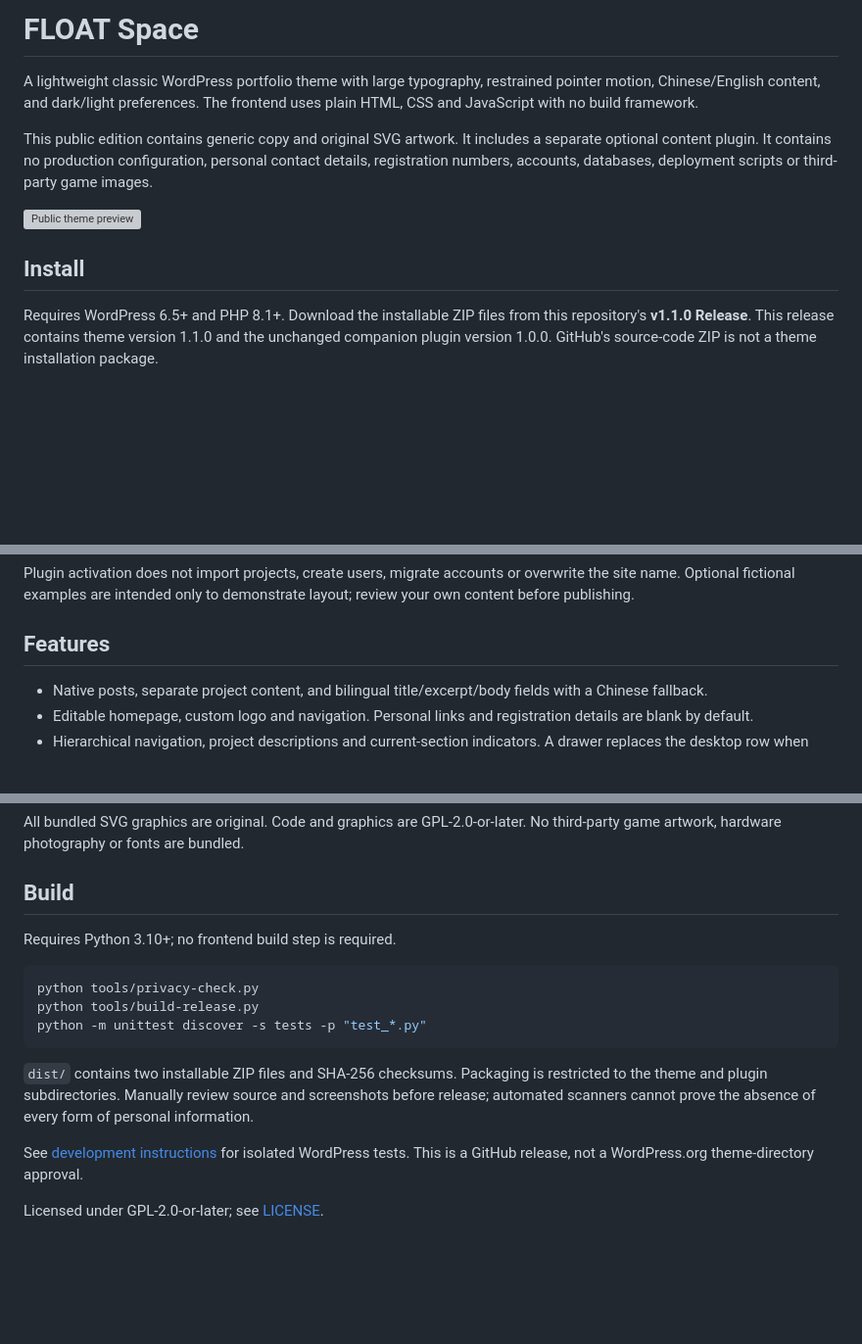
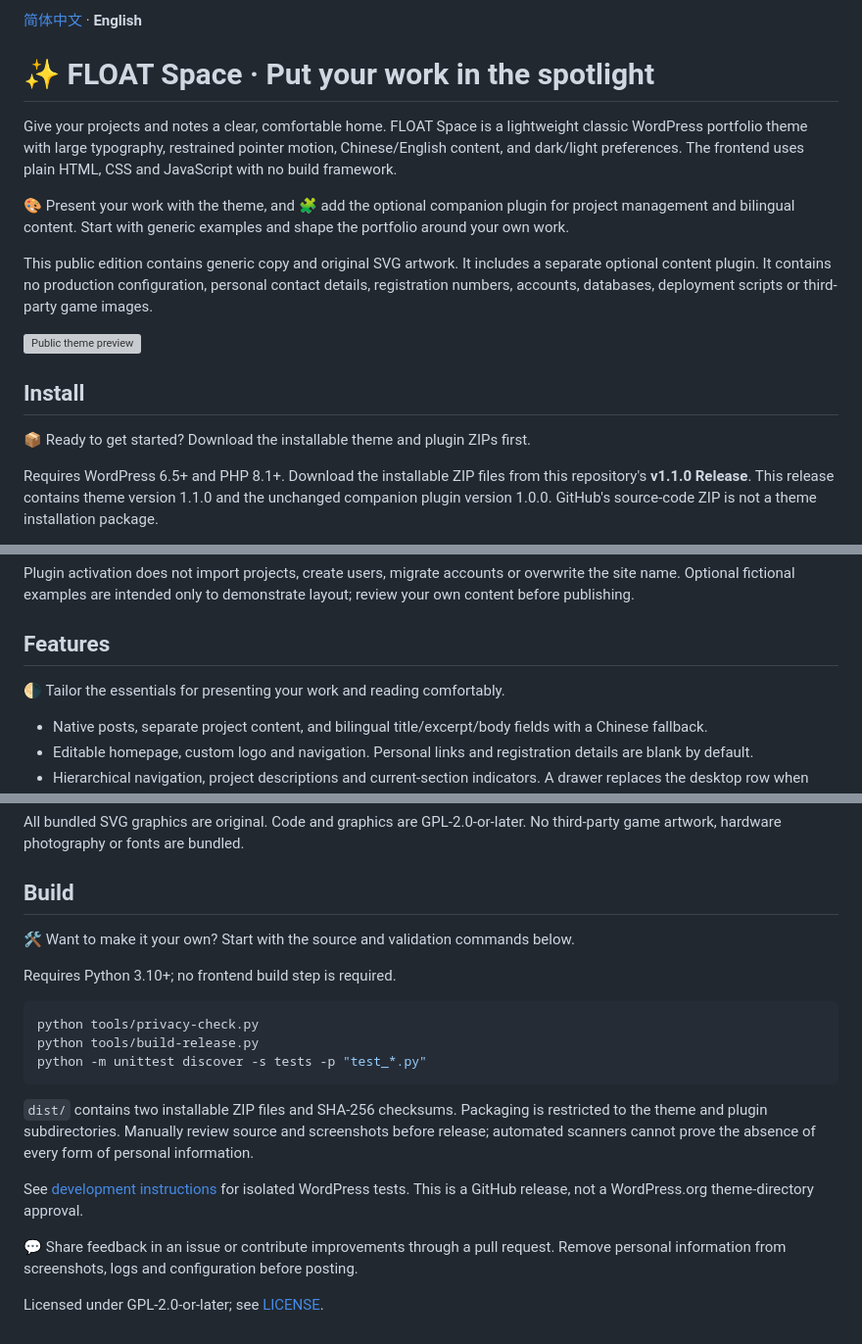
Before and after one commit to Howardyh/float-space-wordpress, a Markdown page: README.en.md, 3 parts joined by grey strips. Shown at 98% size. Rendered like a GitHub page; blank space fills up the shorter version; grey boxes are pictures that could not be loaded.

Commit message:
docs: refresh project intro and default to Chinese

````diff
--- a/README.en.md
+++ b/README.en.md
@@ -1,12 +1,18 @@
-# FLOAT Space
+[简体中文](README.md) · **English**
 
-A lightweight classic WordPress portfolio theme with large typography, restrained pointer motion, Chinese/English content, and dark/light preferences. The frontend uses plain HTML, CSS and JavaScript with no build framework.
+# ✨ FLOAT Space · Put your work in the spotlight
+
+Give your projects and notes a clear, comfortable home. FLOAT Space is a lightweight classic WordPress portfolio theme with large typography, restrained pointer motion, Chinese/English content, and dark/light preferences. The frontend uses plain HTML, CSS and JavaScript with no build framework.
+
+🎨 Present your work with the theme, and 🧩 add the optional companion plugin for project management and bilingual content. Start with generic examples and shape the portfolio around your own work.
 
 This public edition contains generic copy and original SVG artwork. It includes a separate optional content plugin. It contains no production configuration, personal contact details, registration numbers, accounts, databases, deployment scripts or third-party game images.
 
 ![Public theme preview](theme/float-space/screenshot.png)
 
 ## Install
+
+📦 Ready to get started? Download the installable theme and plugin ZIPs first.
 
 Requires WordPress 6.5+ and PHP 8.1+. Download the installable ZIP files from this repository's **v1.1.0 Release**. This release contains theme version 1.1.0 and the unchanged companion plugin version 1.0.0. GitHub's source-code ZIP is not a theme installation package.
 
@@ -19,6 +25,8 @@ Plugin activation does not import projects, create users, migrate accounts or ov
 
 ## Features
 
+🌗 Tailor the essentials for presenting your work and reading comfortably.
+
 - Native posts, separate project content, and bilingual title/excerpt/body fields with a Chinese fallback.
 - Editable homepage, custom logo and navigation. Personal links and registration details are blank by default.
 - Hierarchical navigation, project descriptions and current-section indicators. A drawer replaces the desktop row when space is limited, and includes language/theme controls on mobile.
@@ -46,6 +56,8 @@ All bundled SVG graphics are original. Code and graphics are GPL-2.0-or-later. N
 
 ## Build
 
+🛠️ Want to make it your own? Start with the source and validation commands below.
+
 Requires Python 3.10+; no frontend build step is required.
 
 ```sh
@@ -58,4 +70,6 @@ python -m unittest discover -s tests -p "test_*.py"
 
 See [development instructions](docs/DEVELOPMENT.md) for isolated WordPress tests. This is a GitHub release, not a WordPress.org theme-directory approval.
 
+💬 Share feedback in an issue or contribute improvements through a pull request. Remove personal information from screenshots, logs and configuration before posting.
+
 Licensed under GPL-2.0-or-later; see [LICENSE](LICENSE).
````
Also changed, not shown: other parts of README.en.md (+2 -0 lines), README.md (+15 -5 lines).
